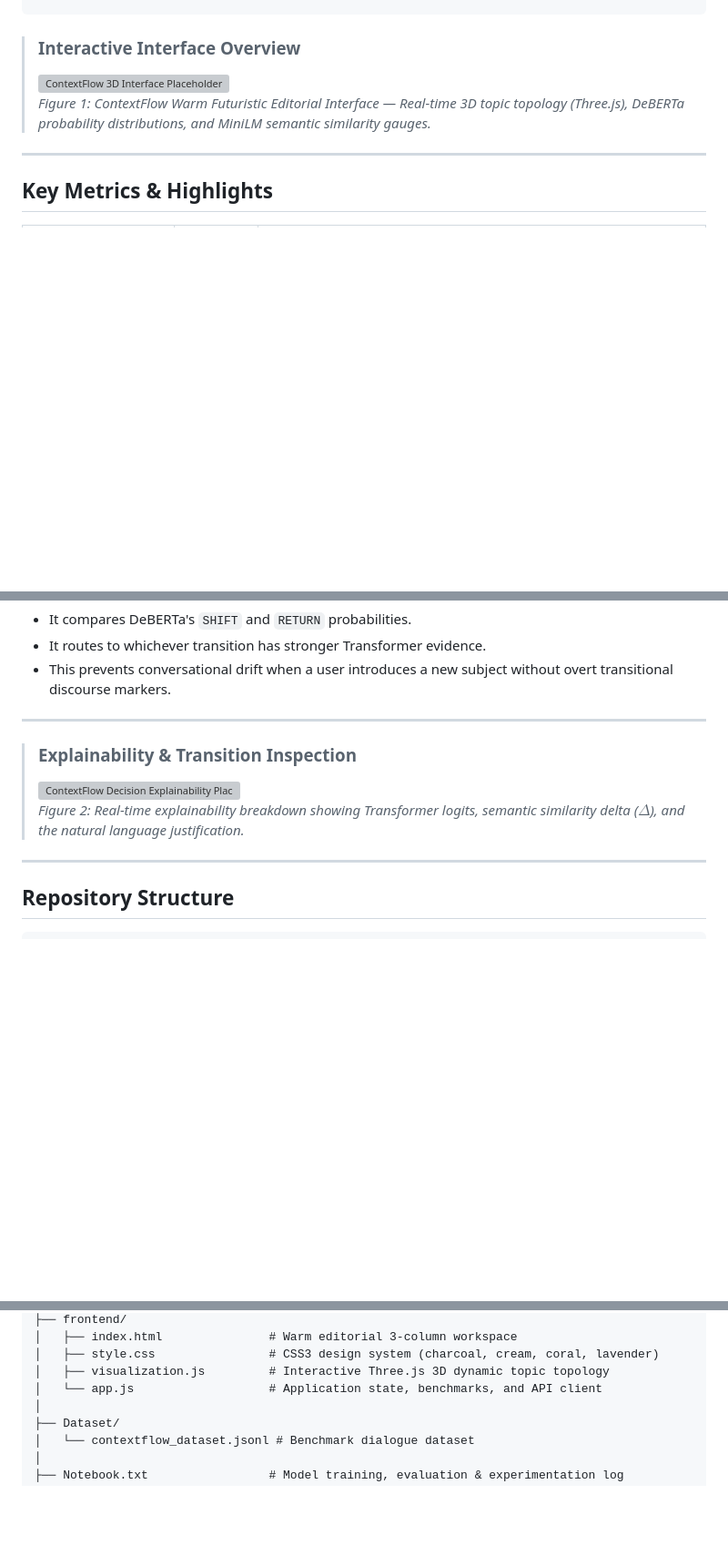
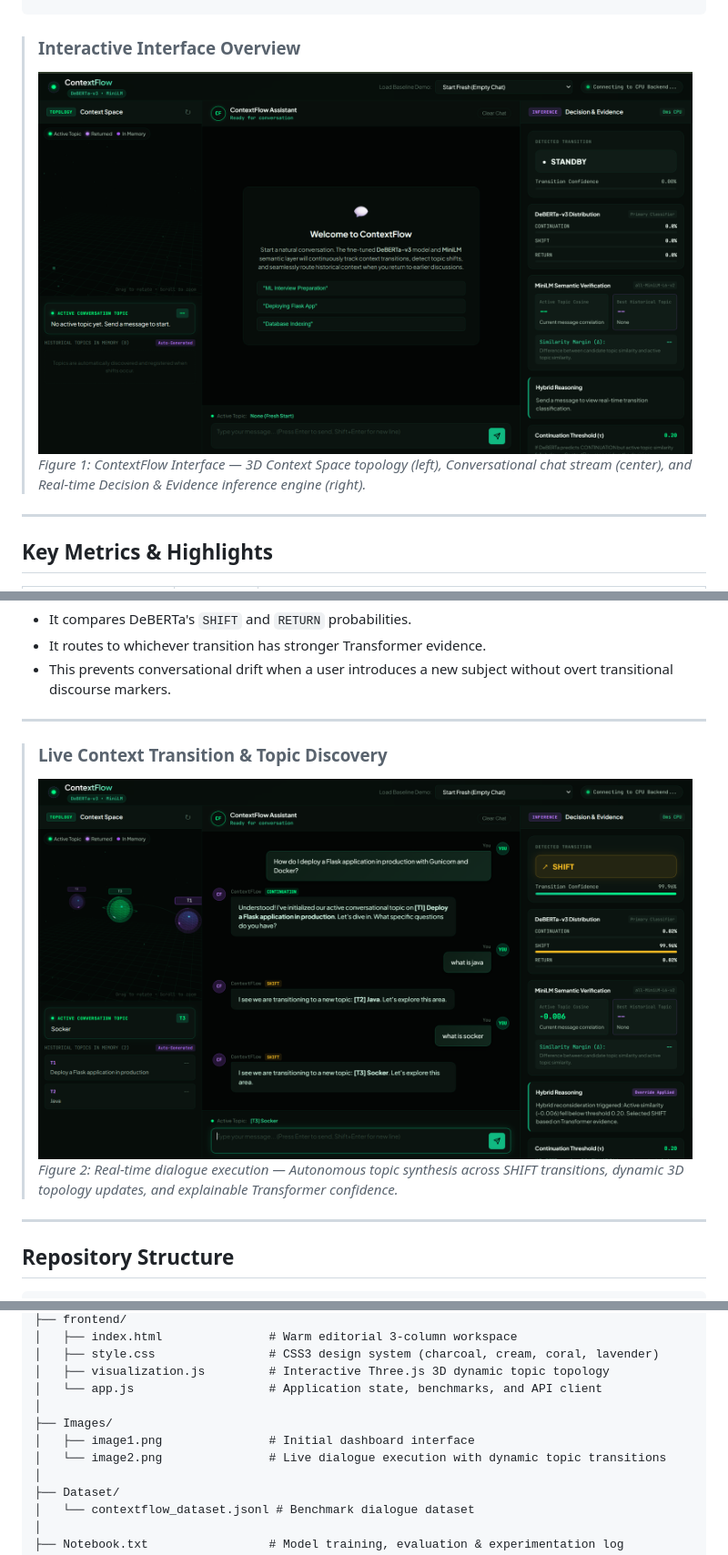
Before and after one commit to Mayank149/ContextFlow, a Markdown page: README.md, 3 parts joined by grey strips. Shown at 91% size. Rendered like a GitHub page; pictures changed too: Images/image1.png (added), Images/image2.png (added); blank space fills up the shorter version; grey boxes are pictures that could not be loaded.

Commit message:
added images in readme

````diff
--- a/README.md
+++ b/README.md
@@ -37,8 +37,8 @@ In multi-turn human-AI dialogues, conversations frequently branch, wander, or ci
 ```
 
 > ### Interactive Interface Overview
-> ![ContextFlow 3D Interface Placeholder](docs/images/contextflow_ui_overview.png)
-> *Figure 1: ContextFlow Warm Futuristic Editorial Interface — Real-time 3D topic topology (Three.js), DeBERTa probability distributions, and MiniLM semantic similarity gauges.*
+> ![ContextFlow Chatbot Interface](Images/image1.png)
+> *Figure 1: ContextFlow Interface — 3D Context Space topology (left), Conversational chat stream (center), and Real-time Decision & Evidence inference engine (right).*
 
 ---
 
@@ -99,9 +99,9 @@ If DeBERTa predicts `CONTINUATION` but the semantic similarity between the messa
 
 ---
 
-> ### Explainability & Transition Inspection
-> ![ContextFlow Decision Explainability Placeholder](docs/images/contextflow_explainability.png)
-> *Figure 2: Real-time explainability breakdown showing Transformer logits, semantic similarity delta ($\Delta$), and the natural language justification.*
+> ### Live Context Transition & Topic Discovery
+> ![ContextFlow Live Transition and Topic Memory](Images/image2.png)
+> *Figure 2: Real-time dialogue execution — Autonomous topic synthesis across SHIFT transitions, dynamic 3D topology updates, and explainable Transformer confidence.*
 
 ---
 
@@ -133,6 +133,10 @@ ContextFlow/
 │   ├── style.css                # CSS3 design system (charcoal, cream, coral, lavender)
 │   ├── visualization.js         # Interactive Three.js 3D dynamic topic topology
 │   └── app.js                   # Application state, benchmarks, and API client
+│
+├── Images/
+│   ├── image1.png               # Initial dashboard interface
+│   └── image2.png               # Live dialogue execution with dynamic topic transitions
 │
 ├── Dataset/
 │   └── contextflow_dataset.jsonl # Benchmark dialogue dataset
````
Also changed, not shown: 1 other file.
